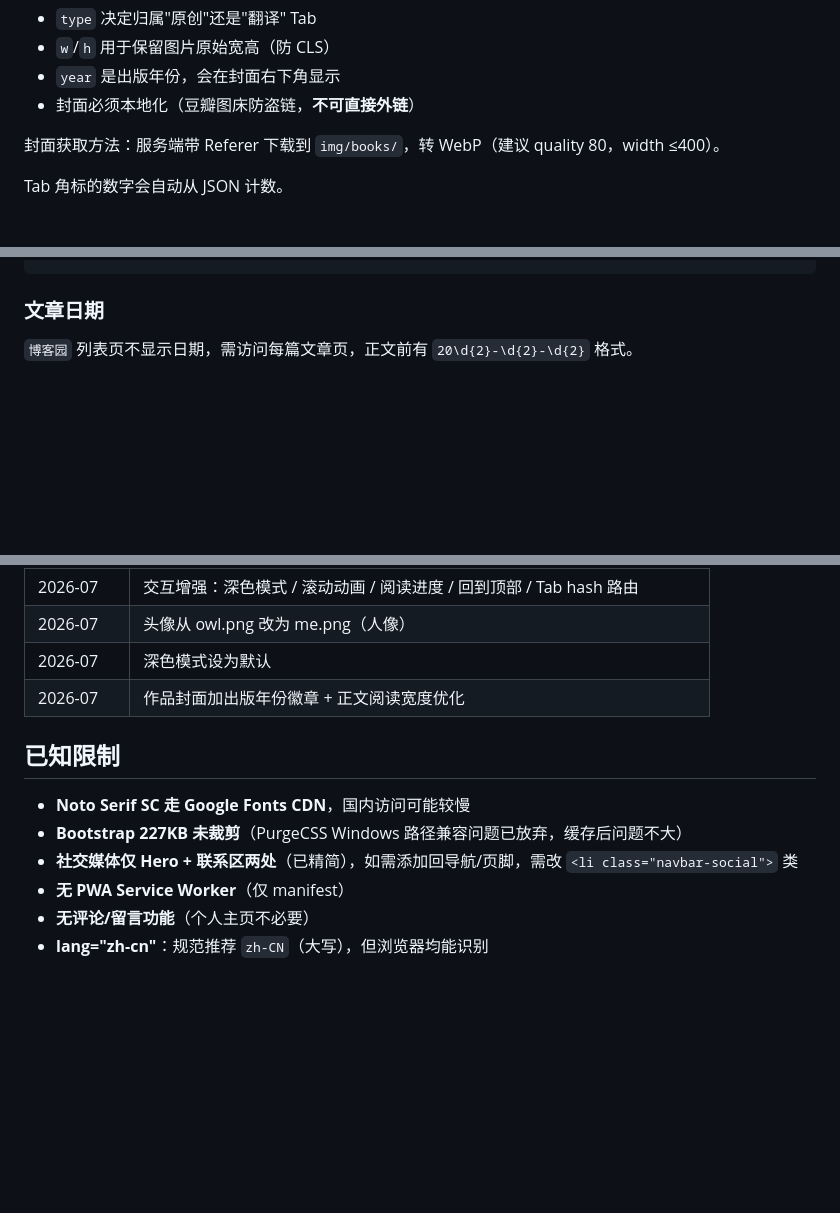
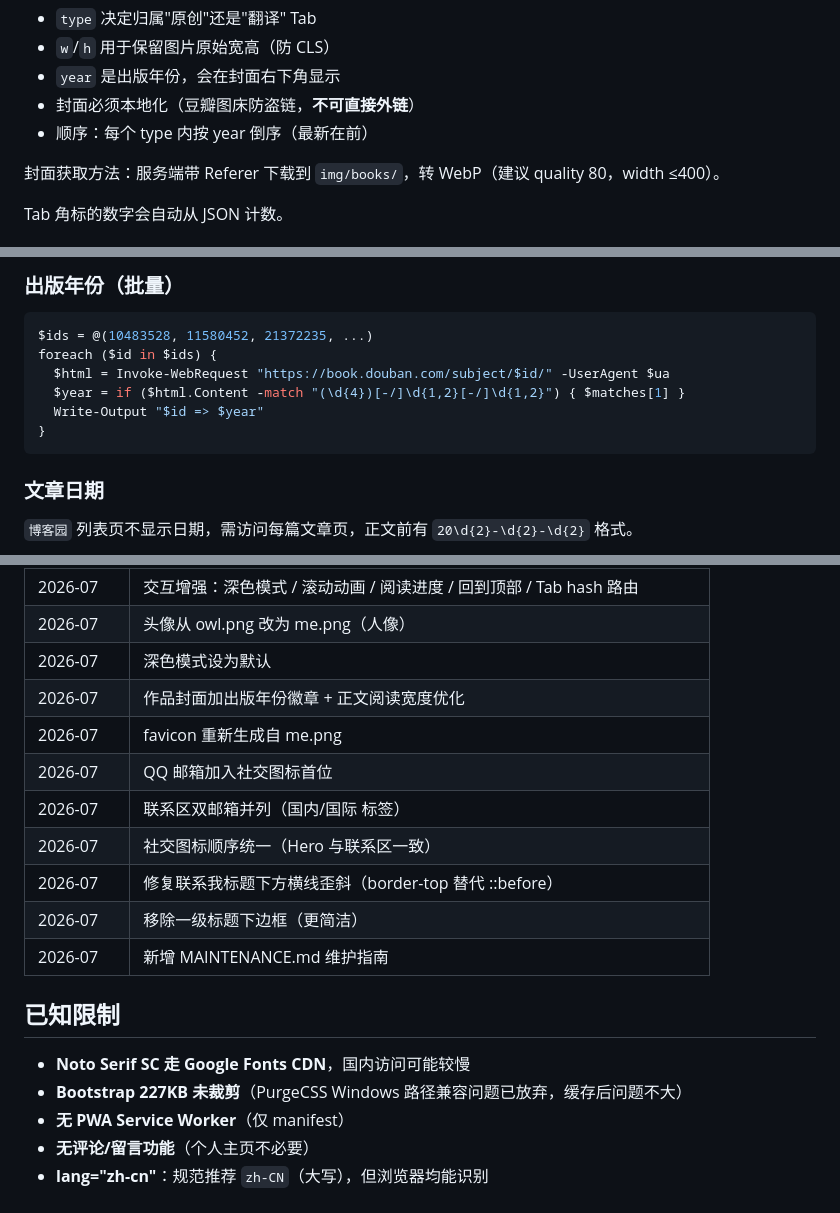
Before and after one commit to owlman/my_homepages, a Markdown page: MAINTENANCE.md, 3 parts joined by grey strips. Rendered like a GitHub page; blank space fills up the shorter version.

````diff
--- a/MAINTENANCE.md
+++ b/MAINTENANCE.md
@@ -76,6 +76,7 @@ MyHome/
 - `w`/`h` 用于保留图片原始宽高（防 CLS）
 - `year` 是出版年份，会在封面右下角显示
 - 封面必须本地化（豆瓣图床防盗链，**不可直接外链**）
+- 顺序：每个 type 内按 year 倒序（最新在前）
 
 封面获取方法：服务端带 Referer 下载到 `img/books/`，转 WebP（建议 quality 80，width ≤400）。
 
@@ -209,3 +246,12 @@ Invoke-WebRequest "https://img.doubanio.com/view/subject/l/public/s<id>.jpg" `
+### 出版年份（批量）
+
+```powershell
+$ids = @(10483528, 11580452, 21372235, ...)
+foreach ($id in $ids) {
+  $html = Invoke-WebRequest "https://book.douban.com/subject/$id/" -UserAgent $ua
+  $year = if ($html.Content -match "(\d{4})[-/]\d{1,2}[-/]\d{1,2}") { $matches[1] }
+  Write-Output "$id => $year"
+}
 ```
 
 ### 文章日期
@@ -224,12 +270,18 @@ Invoke-WebRequest "https://img.doubanio.com/view/subject/l/public/s<id>.jpg" `
 | 2026-07 | 头像从 owl.png 改为 me.png（人像） |
 | 2026-07 | 深色模式设为默认 |
 | 2026-07 | 作品封面加出版年份徽章 + 正文阅读宽度优化 |
+| 2026-07 | favicon 重新生成自 me.png |
+| 2026-07 | QQ 邮箱加入社交图标首位 |
+| 2026-07 | 联系区双邮箱并列（国内/国际 标签） |
+| 2026-07 | 社交图标顺序统一（Hero 与联系区一致） |
+| 2026-07 | 修复联系我标题下方横线歪斜（border-top 替代 ::before） |
+| 2026-07 | 移除一级标题下边框（更简洁） |
+| 2026-07 | 新增 MAINTENANCE.md 维护指南 |
 
 ## 已知限制
 
 - **Noto Serif SC 走 Google Fonts CDN**，国内访问可能较慢
 - **Bootstrap 227KB 未裁剪**（PurgeCSS Windows 路径兼容问题已放弃，缓存后问题不大）
-- **社交媒体仅 Hero + 联系区两处**（已精简），如需添加回导航/页脚，需改 `<li class="navbar-social">` 类
 - **无 PWA Service Worker**（仅 manifest）
 - **无评论/留言功能**（个人主页不必要）
 - **lang="zh-cn"**：规范推荐 `zh-CN`（大写），但浏览器均能识别
````
Also changed, not shown: other parts of MAINTENANCE.md (+65 -29 lines).
